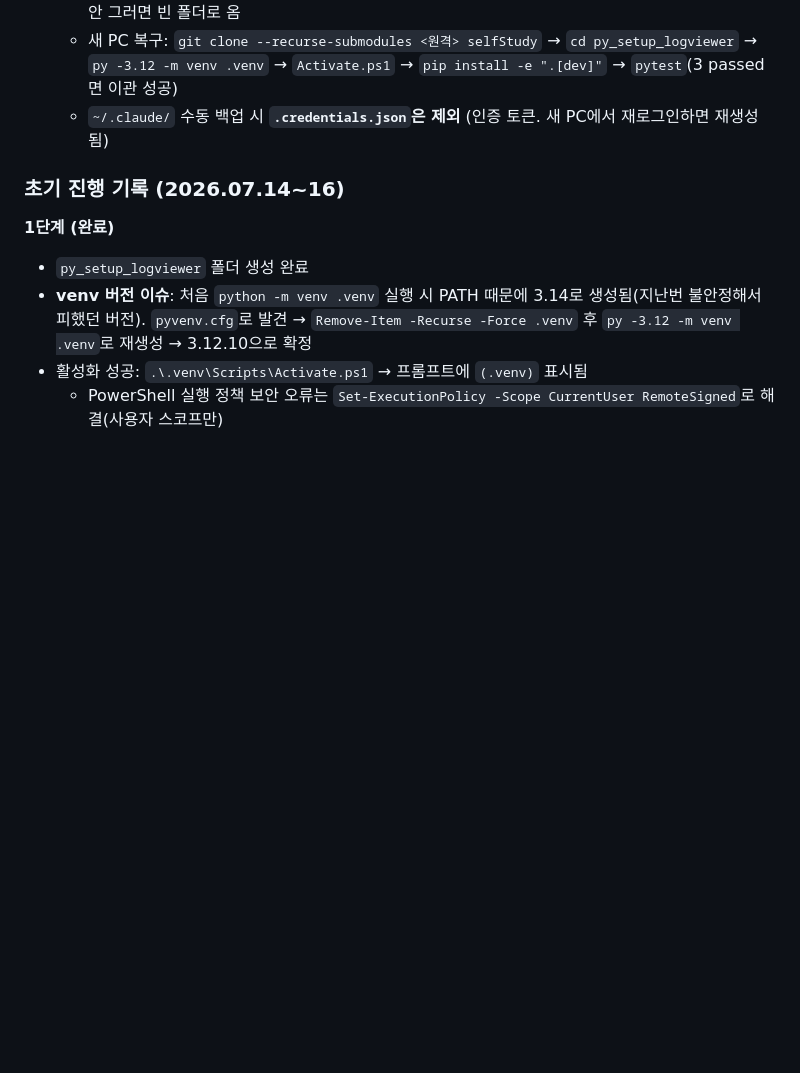
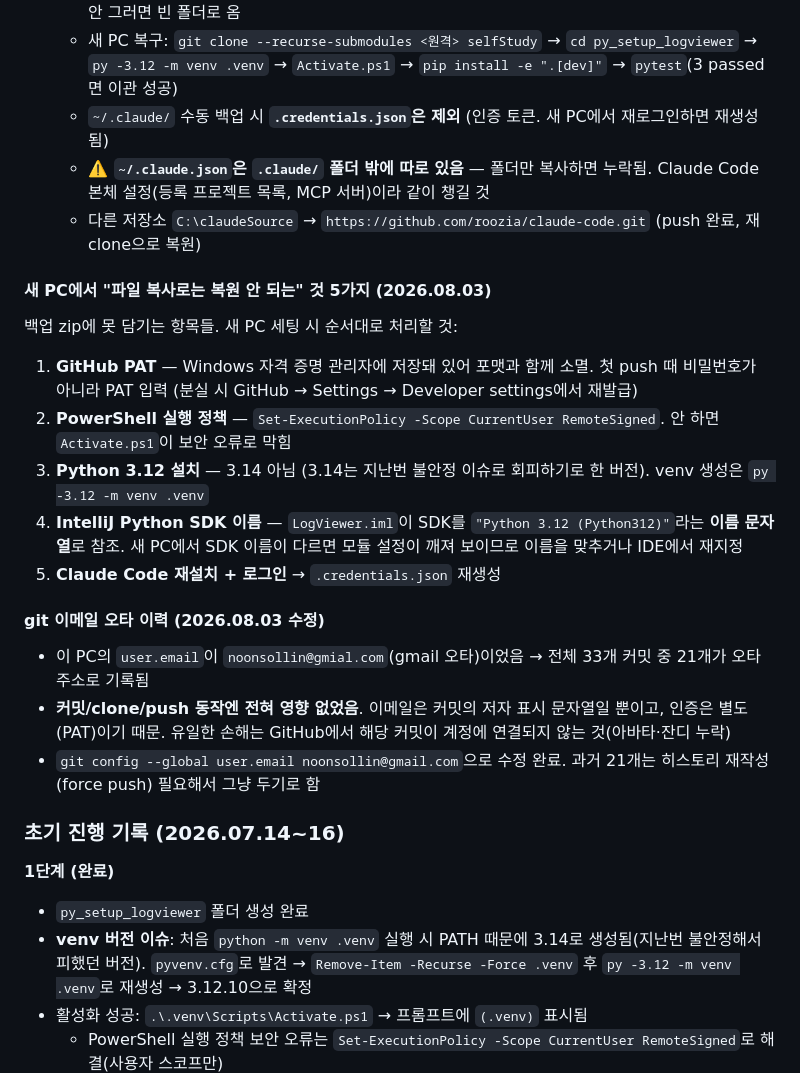
Before and after one commit to roozia/personal-study, a Markdown page: CLAUDE.md, the part around the change. Rendered like a GitHub page; blank space fills up the shorter version.

Commit message:
CLAUDE.md 수정 (2026.08.03)

```diff
--- a/CLAUDE.md
+++ b/CLAUDE.md
@@ -74,6 +74,21 @@
   - **서브모듈 있음**: `personal-study01` (`https://github.com/roozia/personal-study01.git`, detached HEAD `b2d9f6f`) → 새 PC에서 clone할 땐 반드시 `git clone --recurse-submodules`. 안 그러면 빈 폴더로 옴
   - 새 PC 복구: `git clone --recurse-submodules <원격> selfStudy` → `cd py_setup_logviewer` → `py -3.12 -m venv .venv` → `Activate.ps1` → `pip install -e ".[dev]"` → `pytest`(3 passed면 이관 성공)
   - `~/.claude/` 수동 백업 시 **`.credentials.json`은 제외** (인증 토큰. 새 PC에서 재로그인하면 재생성됨)
+  - **⚠️ `~/.claude.json`은 `.claude/` 폴더 밖에 따로 있음** — 폴더만 복사하면 누락됨. Claude Code 본체 설정(등록 프로젝트 목록, MCP 서버)이라 같이 챙길 것
+  - 다른 저장소 `C:\claudeSource` → `https://github.com/roozia/claude-code.git` (push 완료, 재clone으로 복원)
+
+#### 새 PC에서 "파일 복사로는 복원 안 되는" 것 5가지 (2026.08.03)
+백업 zip에 못 담기는 항목들. 새 PC 세팅 시 순서대로 처리할 것:
+1. **GitHub PAT** — Windows 자격 증명 관리자에 저장돼 있어 포맷과 함께 소멸. 첫 push 때 비밀번호가 아니라 PAT 입력 (분실 시 GitHub → Settings → Developer settings에서 재발급)
+2. **PowerShell 실행 정책** — `Set-ExecutionPolicy -Scope CurrentUser RemoteSigned`. 안 하면 `Activate.ps1`이 보안 오류로 막힘
+3. **Python 3.12 설치** — 3.14 아님 (3.14는 지난번 불안정 이슈로 회피하기로 한 버전). venv 생성은 `py -3.12 -m venv .venv`
+4. **IntelliJ Python SDK 이름** — `LogViewer.iml`이 SDK를 `"Python 3.12 (Python312)"`라는 **이름 문자열**로 참조. 새 PC에서 SDK 이름이 다르면 모듈 설정이 깨져 보이므로 이름을 맞추거나 IDE에서 재지정
+5. **Claude Code 재설치 + 로그인** → `.credentials.json` 재생성
+
+#### git 이메일 오타 이력 (2026.08.03 수정)
+- 이 PC의 `user.email`이 `noonsollin@gmial.com`(gmail 오타)이었음 → 전체 33개 커밋 중 21개가 오타 주소로 기록됨
+- **커밋/clone/push 동작엔 전혀 영향 없었음**. 이메일은 커밋의 저자 표시 문자열일 뿐이고, 인증은 별도(PAT)이기 때문. 유일한 손해는 GitHub에서 해당 커밋이 계정에 연결되지 않는 것(아바타·잔디 누락)
+- `git config --global user.email noonsollin@gmail.com`으로 수정 완료. 과거 21개는 히스토리 재작성(force push) 필요해서 그냥 두기로 함
 
 ### 초기 진행 기록 (2026.07.14~16)
 
```
